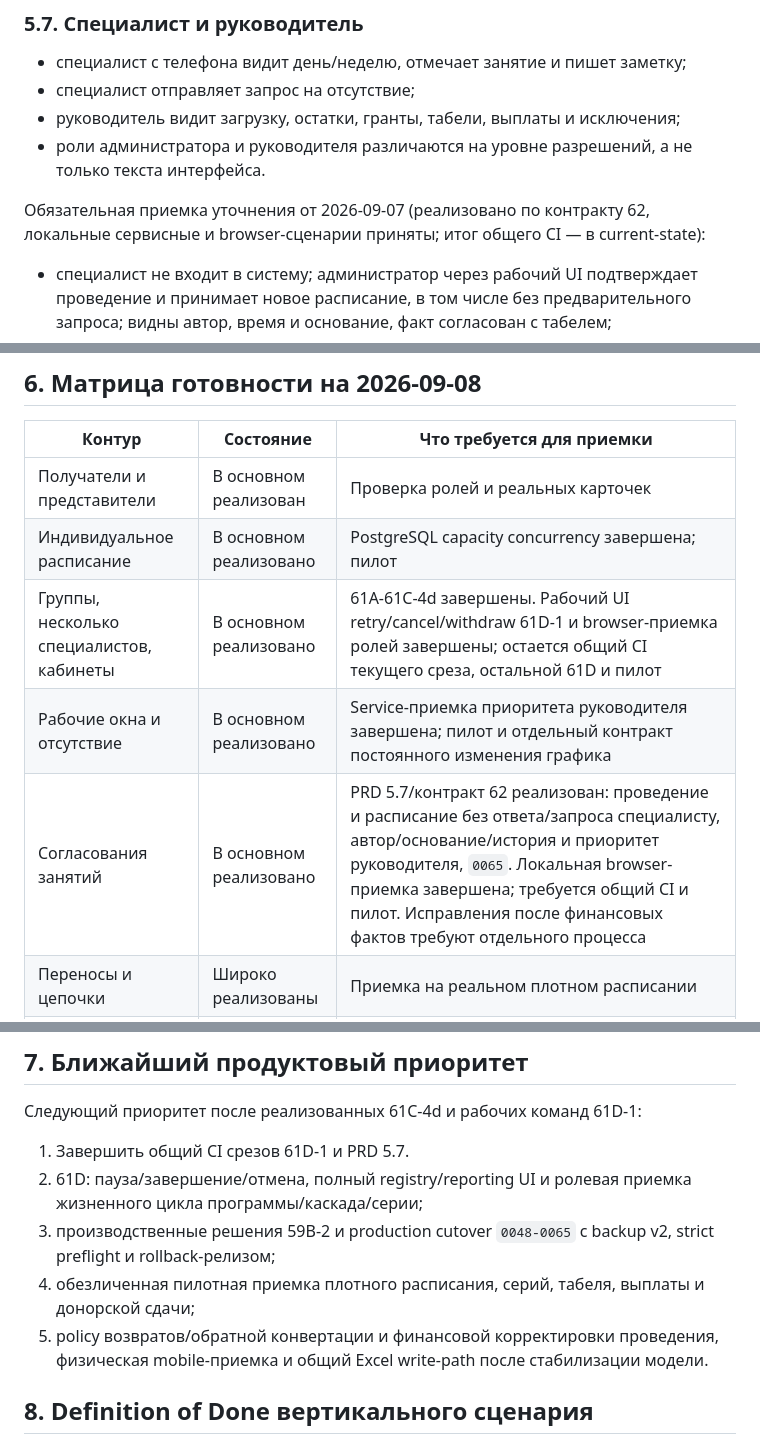
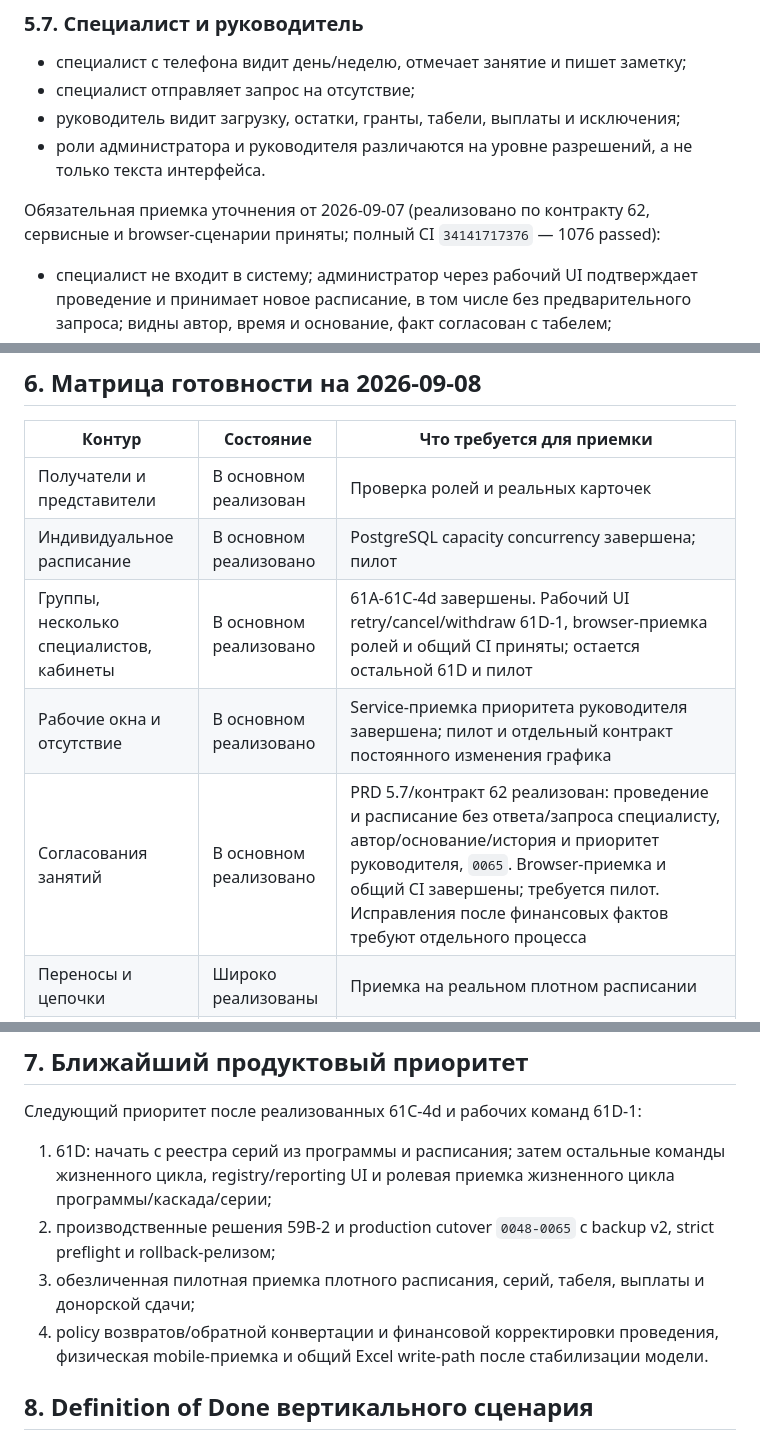
Before and after one commit to Gordey-ap01/rm, a Markdown page: docs/01-prd.md, 3 parts joined by grey strips. Rendered like a GitHub page.

```diff
--- a/docs/01-prd.md
+++ b/docs/01-prd.md
@@ -223,7 +223,7 @@
   только текста интерфейса.
 
 Обязательная приемка уточнения от 2026-09-07 (реализовано по контракту 62,
-локальные сервисные и browser-сценарии приняты; итог общего CI — в current-state):
+сервисные и browser-сценарии приняты; полный CI `34141717376` — 1076 passed):
 
 - специалист не входит в систему; администратор через рабочий UI подтверждает
   проведение и принимает новое расписание, в том числе без предварительного
@@ -249,9 +249,9 @@
 | --- | --- | --- |
 | Получатели и представители | В основном реализован | Проверка ролей и реальных карточек |
 | Индивидуальное расписание | В основном реализовано | PostgreSQL capacity concurrency завершена; пилот |
-| Группы, несколько специалистов, кабинеты | В основном реализовано | 61A-61C-4d завершены. Рабочий UI retry/cancel/withdraw 61D-1 и browser-приемка ролей завершены; остается общий CI текущего среза, остальной 61D и пилот |
+| Группы, несколько специалистов, кабинеты | В основном реализовано | 61A-61C-4d завершены. Рабочий UI retry/cancel/withdraw 61D-1, browser-приемка ролей и общий CI приняты; остается остальной 61D и пилот |
 | Рабочие окна и отсутствие | В основном реализовано | Service-приемка приоритета руководителя завершена; пилот и отдельный контракт постоянного изменения графика |
-| Согласования занятий | В основном реализовано | PRD 5.7/контракт 62 реализован: проведение и расписание без ответа/запроса специалисту, автор/основание/история и приоритет руководителя, `0065`. Локальная browser-приемка завершена; требуется общий CI и пилот. Исправления после финансовых фактов требуют отдельного процесса |
+| Согласования занятий | В основном реализовано | PRD 5.7/контракт 62 реализован: проведение и расписание без ответа/запроса специалисту, автор/основание/история и приоритет руководителя, `0065`. Browser-приемка и общий CI завершены; требуется пилот. Исправления после финансовых фактов требуют отдельного процесса |
 | Переносы и цепочки | Широко реализованы | Приемка на реальном плотном расписании |
 | Программы и блоки | Реализованы частично | 61A-61B и 61C-1 - 61C-4d реализованы: fixed/join, immutable revision/run, будущий состав, управляемое восстановление, stop/resume, cancel и withdraw `0064`; нужен 61D UI полного жизненного цикла |
 | Балансы и списания | Сильная основа | PostgreSQL idempotency/concurrency, payroll и persisted transfer/conversion завершены; нужен пилот |
@@ -269,14 +269,14 @@
 
 Следующий приоритет после реализованных 61C-4d и рабочих команд 61D-1:
 
-1. Завершить общий CI срезов 61D-1 и PRD 5.7.
-2. 61D: пауза/завершение/отмена, полный registry/reporting UI и ролевая
+1. 61D: начать с реестра серий из программы и расписания; затем остальные
+   команды жизненного цикла, registry/reporting UI и ролевая
    приемка жизненного цикла программы/каскада/серии;
-3. производственные решения 59B-2 и production cutover `0048-0065`
+2. производственные решения 59B-2 и production cutover `0048-0065`
    с backup v2, strict preflight и rollback-релизом;
-4. обезличенная пилотная приемка плотного расписания, серий, табеля,
+3. обезличенная пилотная приемка плотного расписания, серий, табеля,
    выплаты и донорской сдачи;
-5. policy возвратов/обратной конвертации и финансовой корректировки проведения,
+4. policy возвратов/обратной конвертации и финансовой корректировки проведения,
    физическая mobile-приемка и общий
    Excel write-path после стабилизации модели.
 
```
Also changed, not shown: docs/current-state.md (+13 -9 lines).
